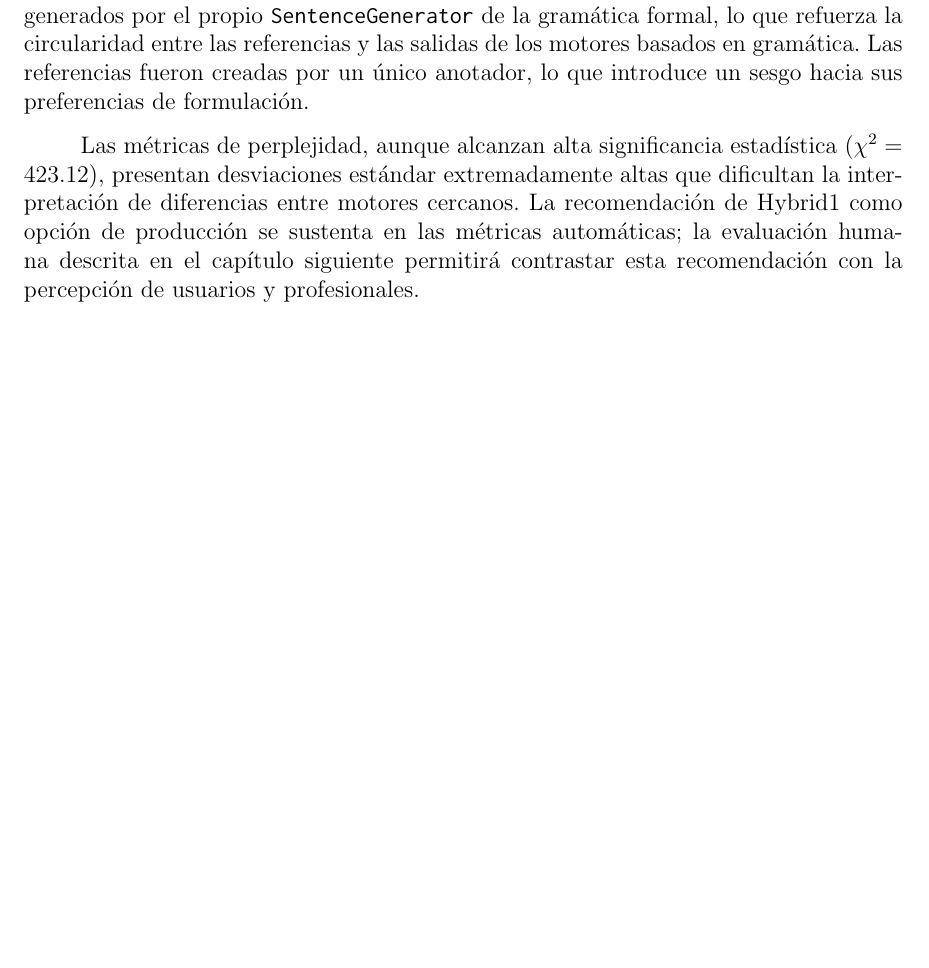
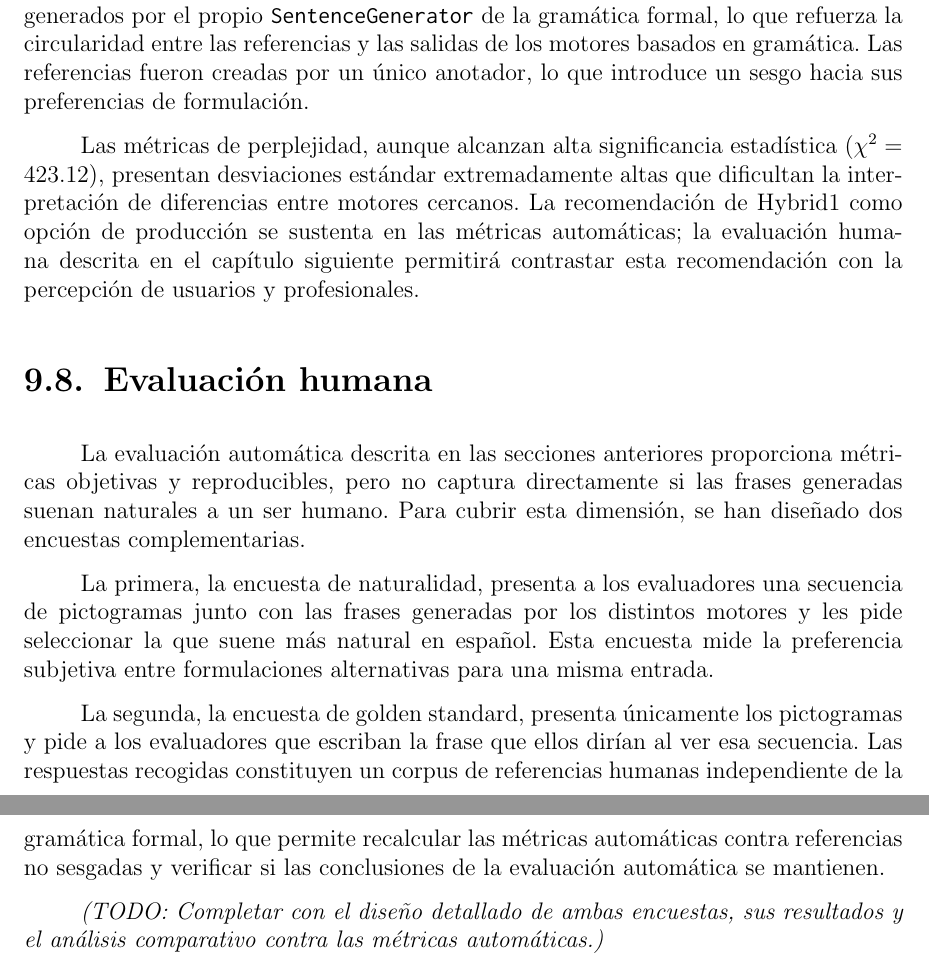
Before and after one commit to Lagaress/tfg-memory, a LaTeX document (main.tex, which reads sections/development/evaluacion-comparativa.tex): part of page 86 of 130 before the commit and two parts of pages 86 and 87 of 130 after it, the two joined at a grey line, cut so that both start at the same text, the shorter picture padded with empty space. Compiled offline with pdfLaTeX.

Commit message:
Add human evaluation section with TODO for survey results

```diff
--- a/sections/development/evaluacion-comparativa.tex
+++ b/sections/development/evaluacion-comparativa.tex
@@ -459,3 +459,15 @@ La equivalencia semántica que BERTScore refleja no resta importancia a las mét
 La evaluación presenta limitaciones. Aunque el corpus de 428 casos cubre ocho categorías semánticas y tres niveles de complejidad, los 313 casos añadidos fueron generados por el propio \texttt{SentenceGenerator} de la gramática formal, lo que refuerza la circularidad entre las referencias y las salidas de los motores basados en gramática. Las referencias fueron creadas por un único anotador, lo que introduce un sesgo hacia sus preferencias de formulación.
 
 Las métricas de perplejidad, aunque alcanzan alta significancia estadística ($\chi^2 = 423.12$), presentan desviaciones estándar extremadamente altas que dificultan la interpretación de diferencias entre motores cercanos. La recomendación de Hybrid1 como opción de producción se sustenta en las métricas automáticas; la evaluación humana descrita en el capítulo siguiente permitirá contrastar esta recomendación con la percepción de usuarios y profesionales.
+
+
+\section{Evaluación humana}
+\label{sec:eval-humana}
+
+La evaluación automática descrita en las secciones anteriores proporciona métricas objetivas y reproducibles, pero no captura directamente si las frases generadas suenan naturales a un ser humano. Para cubrir esta dimensión, se han diseñado dos encuestas complementarias.
+
+La primera, la encuesta de naturalidad, presenta a los evaluadores una secuencia de pictogramas junto con las frases generadas por los distintos motores y les pide seleccionar la que suene más natural en español. Esta encuesta mide la preferencia subjetiva entre formulaciones alternativas para una misma entrada.
+
+La segunda, la encuesta de golden standard, presenta únicamente los pictogramas y pide a los evaluadores que escriban la frase que ellos dirían al ver esa secuencia. Las respuestas recogidas constituyen un corpus de referencias humanas independiente de la gramática formal, lo que permite recalcular las métricas automáticas contra referencias no sesgadas y verificar si las conclusiones de la evaluación automática se mantienen.
+
+\textit{(TODO: Completar con el diseño detallado de ambas encuestas, sus resultados y el análisis comparativo contra las métricas automáticas.)}
```
